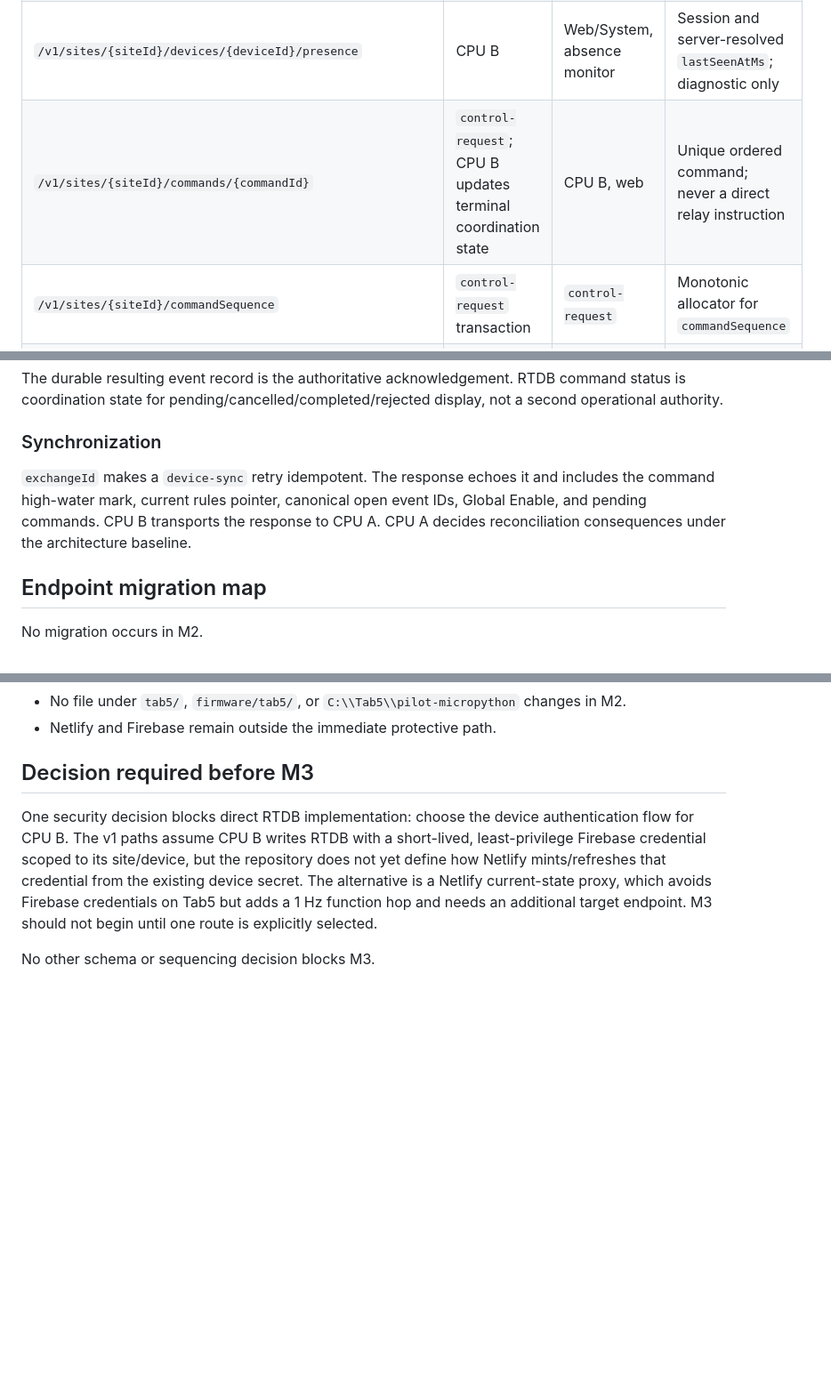
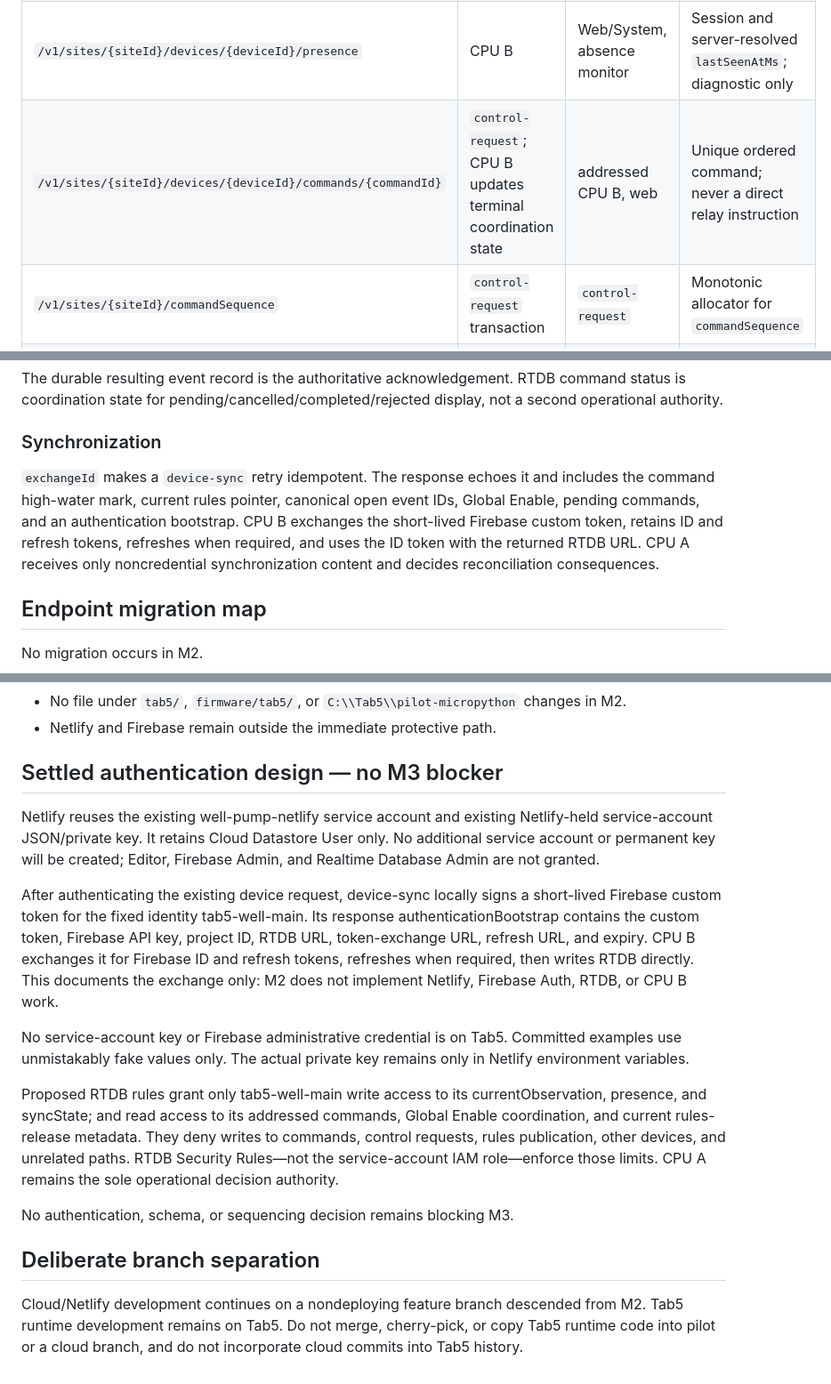
Before and after one commit to bobebaugh/well-pump-control, a Markdown page: docs/cloud-rtdb-contracts-v1.md, 3 parts joined by grey strips. Shown at 89% size. Rendered like a GitHub page; blank space fills up the shorter version.

Commit message:
Close M2 authentication contract decision

```diff
--- a/docs/cloud-rtdb-contracts-v1.md
+++ b/docs/cloud-rtdb-contracts-v1.md
@@ -28,7 +28,7 @@ All target data is rooted below a versioned namespace. `{siteId}` is `well-main`
 | `/v1/sites/{siteId}/devices/{deviceId}/currentObservation` | CPU B | Web/Home, cloud diagnostics | Complete disposable current observation; overwrite only |
 | `/v1/sites/{siteId}/devices/{deviceId}/syncState` | CPU B | Web/System, `device-sync` | Last completed exchange ID, session, sequence high-water marks, and last-sync result |
 | `/v1/sites/{siteId}/devices/{deviceId}/presence` | CPU B | Web/System, absence monitor | Session and server-resolved `lastSeenAtMs`; diagnostic only |
-| `/v1/sites/{siteId}/commands/{commandId}` | `control-request`; CPU B updates terminal coordination state | CPU B, web | Unique ordered command; never a direct relay instruction |
+| `/v1/sites/{siteId}/devices/{deviceId}/commands/{commandId}` | `control-request`; CPU B updates terminal coordination state | addressed CPU B, web | Unique ordered command; never a direct relay instruction |
 | `/v1/sites/{siteId}/commandSequence` | `control-request` transaction | `control-request` | Monotonic allocator for `commandSequence` |
 | `/v1/sites/{siteId}/control/globalEnable` | `control-request`; CPU B reports applied state | CPU B, web | Desired and applied Global Enable coordination; CPU A applies priority locally |
 | `/v1/sites/{siteId}/rules/current` | Rules publication service | CPU B, web | `rules-release-metadata-v1` current pointer |
@@ -73,7 +73,7 @@ The durable resulting event record is the authoritative acknowledgement. RTDB co
 
 ### Synchronization
 
-`exchangeId` makes a `device-sync` retry idempotent. The response echoes it and includes the command high-water mark, current rules pointer, canonical open event IDs, Global Enable, and pending commands. CPU B transports the response to CPU A. CPU A decides reconciliation consequences under the architecture baseline.
+`exchangeId` makes a `device-sync` retry idempotent. The response echoes it and includes the command high-water mark, current rules pointer, canonical open event IDs, Global Enable, pending commands, and an authentication bootstrap. CPU B exchanges the short-lived Firebase custom token, retains ID and refresh tokens, refreshes when required, and uses the ID token with the returned RTDB URL. CPU A receives only noncredential synchronization content and decides reconciliation consequences.
 
 ## Endpoint migration map
 
@@ -100,8 +100,18 @@ Target rollout order is: define contracts (M2), implement CPU B RTDB transport (
 - No file under `tab5/`, `firmware/tab5/`, or `C:\\Tab5\\pilot-micropython` changes in M2.
 - Netlify and Firebase remain outside the immediate protective path.
 
-## Decision required before M3
+## Settled authentication design — no M3 blocker
 
-One security decision blocks direct RTDB implementation: choose the device authentication flow for CPU B. The v1 paths assume CPU B writes RTDB with a short-lived, least-privilege Firebase credential scoped to its site/device, but the repository does not yet define how Netlify mints/refreshes that credential from the existing device secret. The alternative is a Netlify current-state proxy, which avoids Firebase credentials on Tab5 but adds a 1 Hz function hop and needs an additional target endpoint. M3 should not begin until one route is explicitly selected.
+Netlify reuses the existing well-pump-netlify service account and existing Netlify-held service-account JSON/private key. It retains Cloud Datastore User only. No additional service account or permanent key will be created; Editor, Firebase Admin, and Realtime Database Admin are not granted.
 
-No other schema or sequencing decision blocks M3.
+After authenticating the existing device request, device-sync locally signs a short-lived Firebase custom token for the fixed identity tab5-well-main. Its response authenticationBootstrap contains the custom token, Firebase API key, project ID, RTDB URL, token-exchange URL, refresh URL, and expiry. CPU B exchanges it for Firebase ID and refresh tokens, refreshes when required, then writes RTDB directly. This documents the exchange only: M2 does not implement Netlify, Firebase Auth, RTDB, or CPU B work.
+
+No service-account key or Firebase administrative credential is on Tab5. Committed examples use unmistakably fake values only. The actual private key remains only in Netlify environment variables.
+
+Proposed RTDB rules grant only tab5-well-main write access to its currentObservation, presence, and syncState; and read access to its addressed commands, Global Enable coordination, and current rules-release metadata. They deny writes to commands, control requests, rules publication, other devices, and unrelated paths. RTDB Security Rules—not the service-account IAM role—enforce those limits. CPU A remains the sole operational decision authority.
+
+No authentication, schema, or sequencing decision remains blocking M3.
+
+## Deliberate branch separation
+
+Cloud/Netlify development continues on a nondeploying feature branch descended from M2. Tab5 runtime development remains on Tab5. Do not merge, cherry-pick, or copy Tab5 runtime code into pilot or a cloud branch, and do not incorporate cloud commits into Tab5 history.
```
